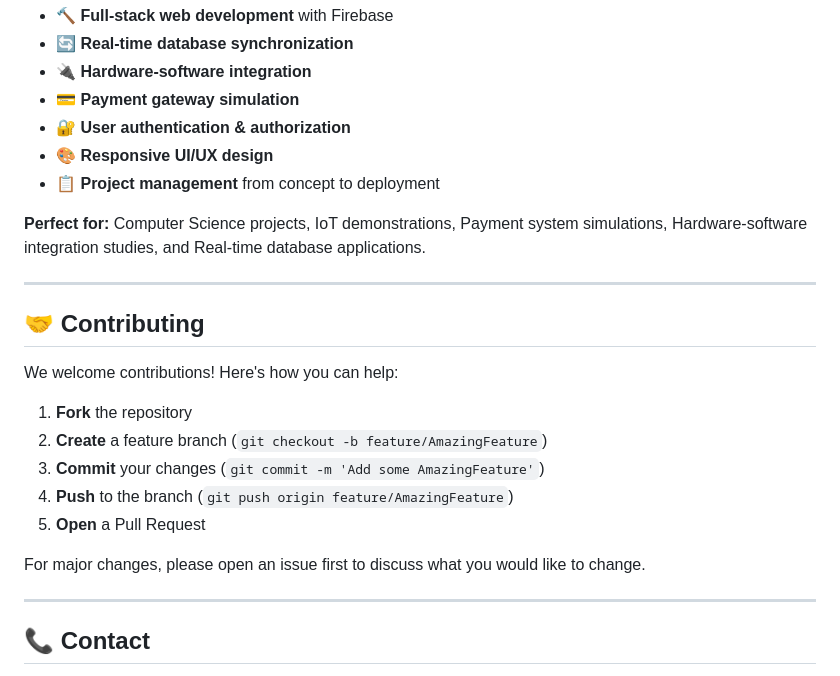
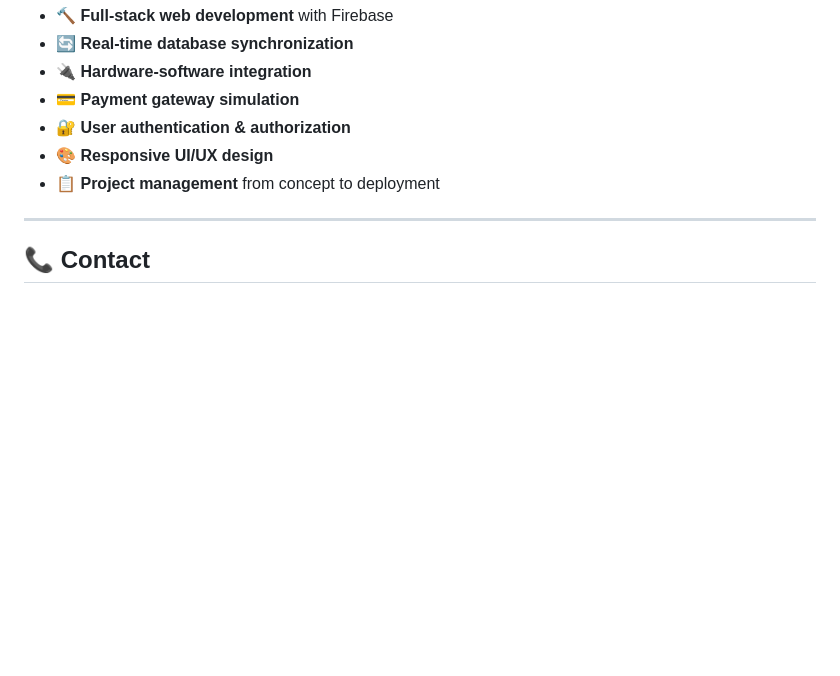
Before and after one commit to alinorcasidar/tollgate-system, a Markdown page: README.md, the part around the change. GitHub-like rendering; blank space fills up the shorter version.

```diff
--- a/README.md
+++ b/README.md
@@ -254,23 +254,8 @@ This project demonstrates:
 - 🎨 **Responsive UI/UX design**
 - 📋 **Project management** from concept to deployment
 
-**Perfect for:** Computer Science projects, IoT demonstrations, Payment system simulations, Hardware-software integration studies, and Real-time database applications.
-
 ---
 
-## 🤝 Contributing
-
-We welcome contributions! Here's how you can help:
-
-1. **Fork** the repository
-2. **Create** a feature branch (`git checkout -b feature/AmazingFeature`)
-3. **Commit** your changes (`git commit -m 'Add some AmazingFeature'`)
-4. **Push** to the branch (`git push origin feature/AmazingFeature`)
-5. **Open** a Pull Request
-
-For major changes, please open an issue first to discuss what you would like to change.
-
----
 
 ## 📞 Contact
 
```
